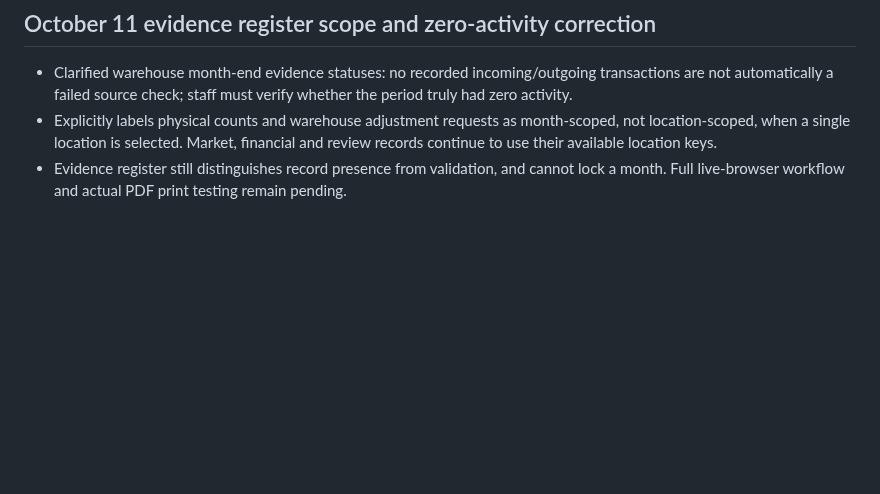
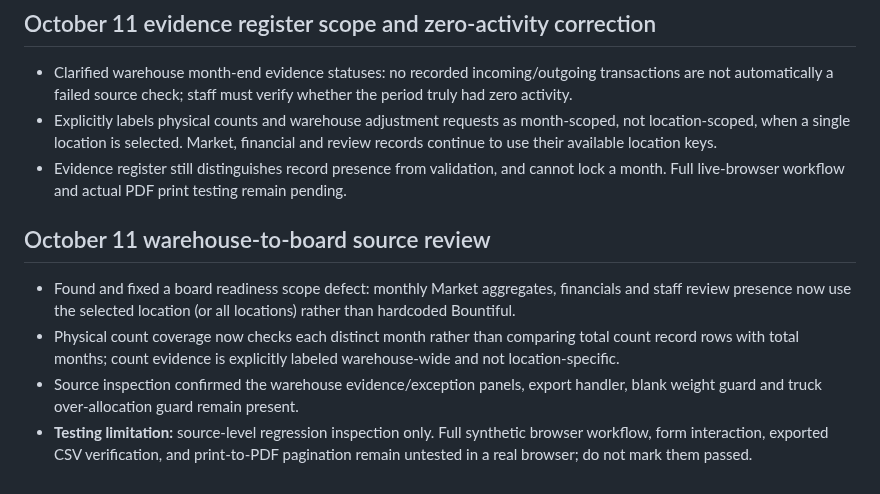
Before and after one commit to Foundations-and-Horizons/BFP-Demo, a Markdown page: OCT-08-FEEDBACK-TRACKER.md, the part around the change. Rendered like a GitHub page; blank space fills up the shorter version.

Commit message:
Document board readiness scope correction and test limitations

```diff
--- a/OCT-08-FEEDBACK-TRACKER.md
+++ b/OCT-08-FEEDBACK-TRACKER.md
@@ -185,3 +185,10 @@ User supplied `BFP-Visual-Usability-Audit(1).md`, documenting F01–F30. Priorit
 - Clarified warehouse month-end evidence statuses: no recorded incoming/outgoing transactions are not automatically a failed source check; staff must verify whether the period truly had zero activity.
 - Explicitly labels physical counts and warehouse adjustment requests as month-scoped, not location-scoped, when a single location is selected. Market, financial and review records continue to use their available location keys.
 - Evidence register still distinguishes record presence from validation, and cannot lock a month. Full live-browser workflow and actual PDF print testing remain pending.
+
+
+## October 11 warehouse-to-board source review
+- Found and fixed a board readiness scope defect: monthly Market aggregates, financials and staff review presence now use the selected location (or all locations) rather than hardcoded Bountiful.
+- Physical count coverage now checks each distinct month rather than comparing total count record rows with total months; count evidence is explicitly labeled warehouse-wide and not location-specific.
+- Source inspection confirmed the warehouse evidence/exception panels, export handler, blank weight guard and truck over-allocation guard remain present.
+- **Testing limitation:** source-level regression inspection only. Full synthetic browser workflow, form interaction, exported CSV verification, and print-to-PDF pagination remain untested in a real browser; do not mark them passed.
```
